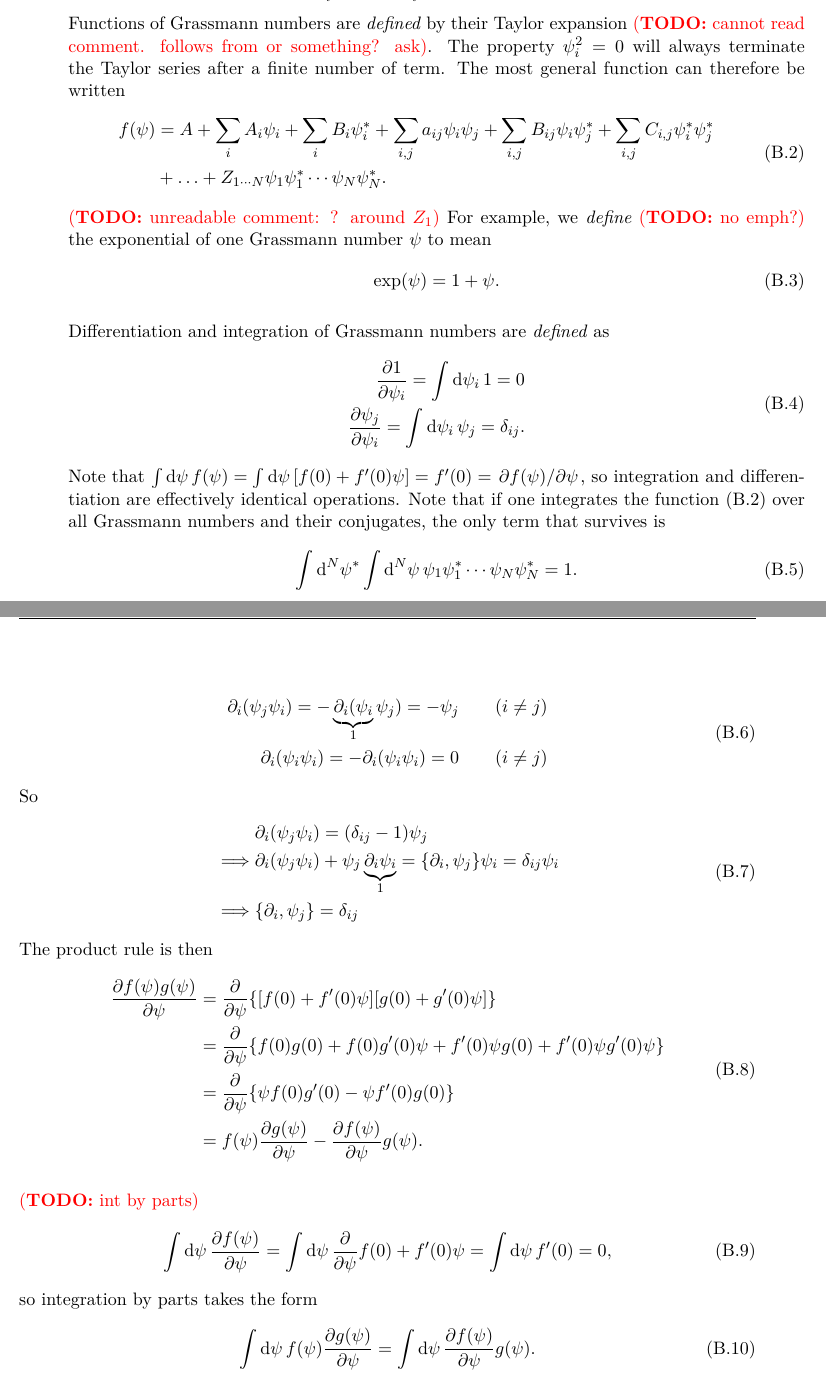
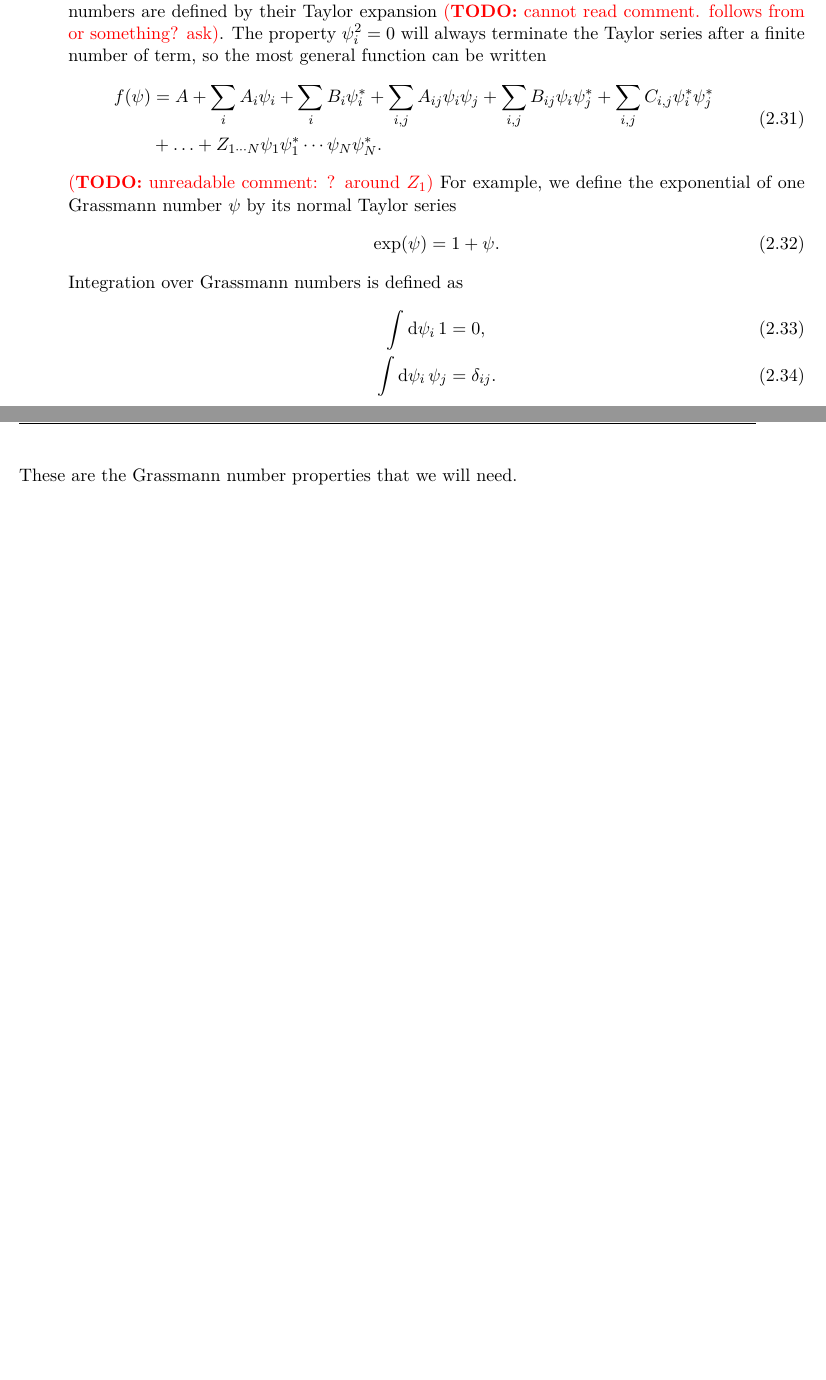
Before and after one commit to hersle/master-thesis, a LaTeX thesis (report/project.tex, which reads report/appendix/appendix.tex, report/chapter2/chapter2.tex): two parts of pages 48 and 49 of 57 before the commit and two parts of pages 22 and 23 of 55 after it, joined at a grey line, cut so that both start at the same text, the shorter picture padded with empty space. Compiled offline with XeLaTeX; TikZ figures are drawn from their code, not taken from saved files.

Commit message:
Move Grassmann numbers from appendix into main text

```diff
--- a/report/appendix/appendix.tex
+++ b/report/appendix/appendix.tex
@@ -566,75 +553,3 @@ The algebra of a set of $N$ Grassmann numbers $\psi_i$ and their conjugates $\co
-In particular, this implies that $\psi_i^2 = 0$, so $\psi_i^n = 0$ for any $n \geq 2$.
-
-Functions of Grassmann numbers are \emph{defined} by their Taylor expansion \TODO{cannot read comment. follows from or something? ask}.
-The property $\psi_i^2 = 0$ will always terminate the Taylor series after a finite number of term.
-The most general function can therefore be written
-\begin{equation}
-\begin{split}
-	f(\psi) &= A + \sum_i A_i \psi_i + \sum_i B_i \conj\psi_i + \sum_{i,j} a_{ij} \psi_i \psi_j + \sum_{i,j} B_{ij} \psi_i \conj\psi_j + \sum_{i,j} C_{i,j} \conj\psi_i \conj\psi_j \\
-	        &+ \ldots + Z_{1 \cdots N} \psi_1 \conj\psi_1 \cdots \psi_N \conj\psi_N .
-\end{split}
-\label{eq:gnums:function_taylor_series}
-\end{equation}
-\TODO{unreadable comment: ? around $Z_1$}
-For example, we \emph{define} \TODO{no emph?} the exponential of one Grassmann number $\psi$ to mean
-\begin{equation}
-	\exp(\psi) = 1 + \psi .
-\label{eq:gnums:exponential_taylor_series}
-\end{equation}
-
-Differentiation and integration of Grassmann numbers are \emph{defined} as
-\begin{equation}
-\begin{split}
-	\pdv{1}{\psi_i} = \int \dif \psi_i \, 1 = 0 \\
-	\pdv{\psi_j}{\psi_i} = \int \dif \psi_i \, \psi_j = \delta_{ij} . \\
-\end{split}
-\label{eq:gnums:integration_differentiation}
-\end{equation}
-Note that $\int \dif \psi \, f(\psi) = \int \dif \psi \, [f(0) + f'(0) \psi] = f'(0) = \pdv{f(\psi)}/{\psi}$, so integration and differentiation are effectively identical operations.
-Note that if one integrates the function \eqref{eq:gnums:function_taylor_series} over all Grassmann numbers and their conjugates, the only term that survives is
-\begin{equation}
-	\int \dif^N \conj\psi \int \dif^N \psi \, \psi_1 \conj\psi_1 \cdots \psi_N \conj\psi_N = 1 .
-\label{eq:gnums:integration_over_all}
-\end{equation}
-
-
-\begin{equation}
-\begin{split}
-	\partial_i (\psi_j \psi_i) = -\underbrace{\partial_i (\psi_i}_{1} \psi_j) = -\psi_j & \qquad (i \neq j) \\
-	\partial_i (\psi_i \psi_i) = -\partial_i (\psi_i \psi_i) = 0                        & \qquad (i \neq j) \\
-\end{split}
-\end{equation}
-So
-\begin{equation}
-\begin{split}
-	         & \partial_i (\psi_j \psi_i) = (\delta_{ij} - 1) \psi_j \\
-	\implies & \partial_i (\psi_j \psi_i) + \psi_j \underbrace{\partial_i \psi_i}_{1} = \acomm{\partial_i}{\psi_j} \psi_i = \delta_{ij} \psi_i \\
-	\implies & \acomm{\partial_i}{\psi_j} = \delta_{ij}
-\end{split}
-\end{equation}
-The product rule is then
-\begin{equation}
-\begin{split}
-	\pdv{f(\psi) g(\psi)}{\psi} &= \pdv*{\{[f(0) + f'(0) \psi][g(0) + g'(0) \psi]\}}{\psi} \\
-	                            &= \pdv*{\{f(0) g(0) + f(0) g'(0) \psi + f'(0) \psi g(0) + f'(0) \psi g'(0) \psi\}}{\psi} \\
-	                            &= \pdv*{\{ \psi f(0) g'(0) - \psi f'(0) g(0) \}}{\psi} \\
-	                            &= f(\psi) \pdv{g(\psi)}{\psi} - \pdv{f(\psi)}{\psi} g(\psi) .
-\end{split}
-\end{equation}
-
-\TODO{int by parts}
-\begin{equation}
-	\int \dif \psi \, \pdv{f(\psi)}{\psi} =
-	\int \dif \psi \, \pdv*{f(0) + f'(0) \psi}{\psi} =
-	\int \dif \psi \, f'(0) =
-	0 ,
-\end{equation}
-so integration by parts takes the form
-\begin{equation}
-	\int \dif \psi \, f(\psi) \pdv{g(\psi)}{\psi} = \int \dif \psi \, \pdv{f(\psi)}{\psi} g(\psi) .
-\end{equation}
-
-
 \chapter{Matsubara energy summation}
 \label{chap:matsum}
 
--- a/report/chapter2/chapter2.tex
+++ b/report/chapter2/chapter2.tex
@@ -363,3 +372,29 @@ Assuming most readers have encountered them before, we define and derive all pro
+In particular, this implies that $\psi_i^2 = 0$, so $\psi_i^n = 0$ for any $n \geq 2$.
+Functions of Grassmann numbers are defined by their Taylor expansion \TODO{cannot read comment. follows from or something? ask}.
+The property $\psi_i^2 = 0$ will always terminate the Taylor series after a finite number of term, so the most general function can be written
+\begin{equation}
+\begin{split}
+	f(\psi) &= A + \sum_i A_i \psi_i + \sum_i B_i \conj\psi_i + \sum_{i,j} A_{ij} \psi_i \psi_j + \sum_{i,j} B_{ij} \psi_i \conj\psi_j + \sum_{i,j} C_{i,j} \conj\psi_i \conj\psi_j \\
+	        &+ \ldots + Z_{1 \cdots N} \psi_1 \conj\psi_1 \cdots \psi_N \conj\psi_N .
+\end{split}
+\label{eq:gnums:function_taylor_series}
+\end{equation}
+\TODO{unreadable comment: ? around $Z_1$}
+For example, we define the exponential of one Grassmann number $\psi$ by its normal Taylor series
+\begin{equation}
+	\exp(\psi) = 1 + \psi .
+\label{eq:gnums:exponential_taylor_series}
+\end{equation}
+Integration over Grassmann numbers is defined as
+\begin{align}
+	\iffalse \pdv{1}{\psi_i}      &= 0,           & \qquad \fi \int \dif \psi_i \, 1      &= 0,            \label{eq:gnums:integration_const} \\
+	\iffalse \pdv{\psi_j}{\psi_i} &= \delta_{ij}, & \qquad \fi \int \dif \psi_i \, \psi_j &= \delta_{ij} . \label{eq:gnums:integration_var}
+\end{align}
+\iffalse
+Note that $\int \dif \psi \, f(\psi) = \int \dif \psi \, [f(0) + f'(0) \psi] = f'(0) = \pdv{f(\psi)}/{\psi}$, so integration and differentiation are effectively identical operations.
+\fi
+These are the Grassmann number properties that we will need.
+
 \TODO{big A in Appendix etc?}
 
 In the derivation of the bosonic path integral \eqref{eq:tft:bosonic_partition_function}, we relied heavily on using eigenstates of the system to take the trace in \eqref{eq:tft:partition_function}, insert completeness relations and take inner products between eigenstates.
```
Also changed, not shown: report/appendix/appendix.tex (15 more changed lines), report/chapter2/chapter2.tex (16 more changed lines).
